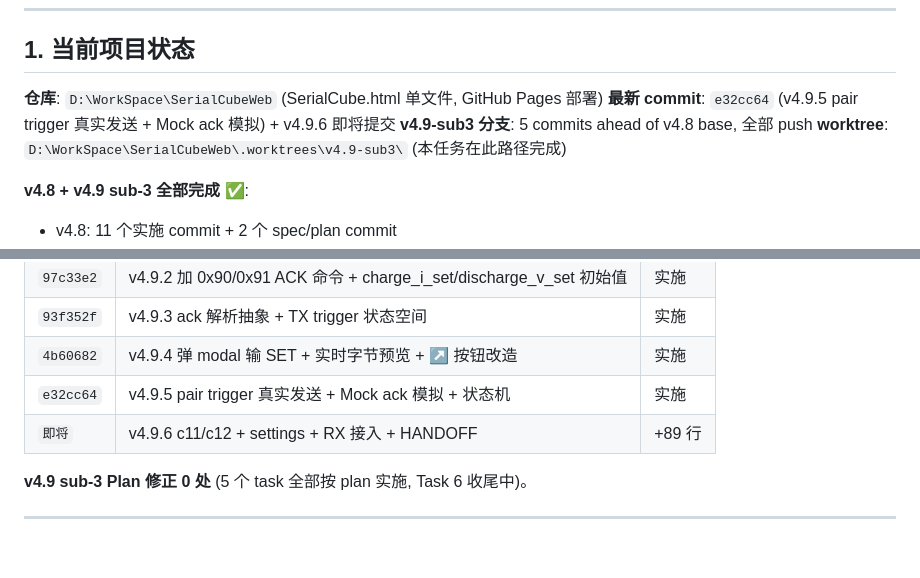
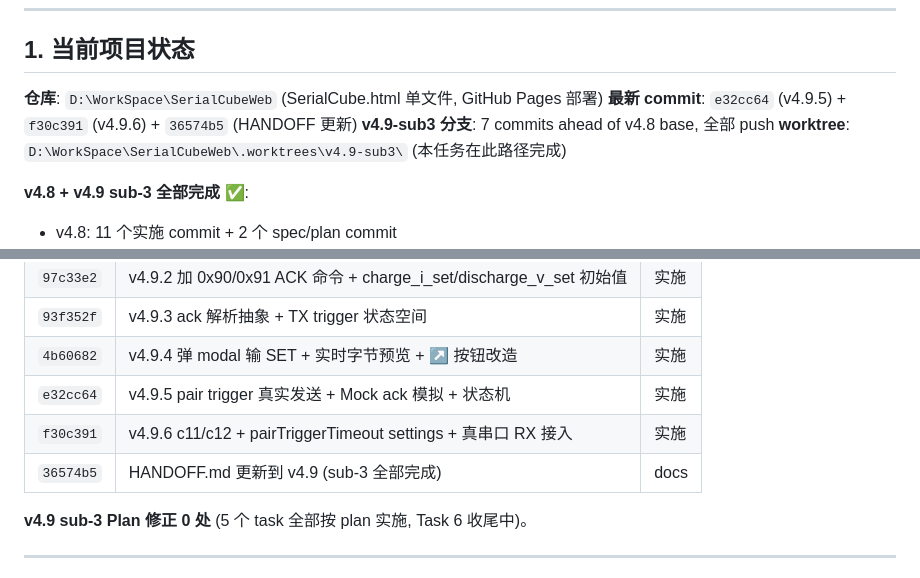
Before and after one commit to yubiediu826/SerialCubeWeb, a Markdown page: HANDOFF.md, 2 parts joined by grey strips. Rendered like a GitHub page; blank space fills up the shorter version.

Commit message:
docs: HANDOFF.md 修 3 处 stale 自引用 (e32cc64+f30c391+36574b5 已 commit)
背景:
- Task 6 C4 独立发现 (final review 确认 Important): HANDOFF.md 写 "v4.9.6 即将提交" 但实际已 commit f30c391 + 36574b5
- 3 处 stale: Section 1 line 13 (e32cc64+即将), line 14 (5 commits 实际 7), Section 2 line 48 (即将 行表格)
- 新 session 看 commit 列表 (git log e32cc64..HEAD) 也能理解, 但 trivial edit 顺手修, 避免读错

范围:
- Section 1 line 13: e32cc64 (v4.9.5) + f30c391 (v4.9.6) + 36574b5 (HANDOFF 更新)
- Section 1 line 14: 7 commits ahead of v4.8 base
- Section 2 line 48: 表格行 "即将" 改成 "f30c391 | v4.9.6 c11/c12 + pairTriggerTimeout settings + 真串口 RX 接入"
- Section 2 line 49: 加 36574b5 行 (HANDOFF.md 更新, 之前未列入实施清单)

(注: spec §5.1 docstring 写错 "6+N" 是 spec 自身 bug, 不在本 commit 范围, 留后续 spec 修订)

```diff
--- a/HANDOFF.md
+++ b/HANDOFF.md
@@ -10,8 +10,8 @@
 ## 1. 当前项目状态
 
 **仓库**: `D:\WorkSpace\SerialCubeWeb` (SerialCube.html 单文件, GitHub Pages 部署)
-**最新 commit**: `e32cc64` (v4.9.5 pair trigger 真实发送 + Mock ack 模拟) + v4.9.6 即将提交
-**v4.9-sub3 分支**: 5 commits ahead of v4.8 base, 全部 push
+**最新 commit**: `e32cc64` (v4.9.5) + `f30c391` (v4.9.6) + `36574b5` (HANDOFF 更新)
+**v4.9-sub3 分支**: 7 commits ahead of v4.8 base, 全部 push
 **worktree**: `D:\WorkSpace\SerialCubeWeb\.worktrees\v4.9-sub3\` (本任务在此路径完成)
 
 **v4.8 + v4.9 sub-3 全部完成** ✅:
@@ -45,7 +45,8 @@
 | `93f352f` | v4.9.3 ack 解析抽象 + TX trigger 状态空间 | 实施 |
 | `4b60682` | v4.9.4 弹 modal 输 SET + 实时字节预览 + ↗ 按钮改造 | 实施 |
 | `e32cc64` | v4.9.5 pair trigger 真实发送 + Mock ack 模拟 + 状态机 | 实施 |
-| `即将` | v4.9.6 c11/c12 + settings + RX 接入 + HANDOFF | +89 行 |
+| `f30c391` | v4.9.6 c11/c12 + pairTriggerTimeout settings + 真串口 RX 接入 | 实施 |
+| `36574b5` | HANDOFF.md 更新到 v4.9 (sub-3 全部完成) | docs |
 
 **v4.9 sub-3 Plan 修正 0 处** (5 个 task 全部按 plan 实施, Task 6 收尾中)。
 
```
